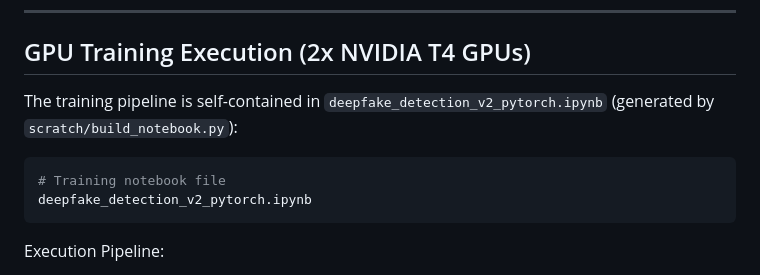
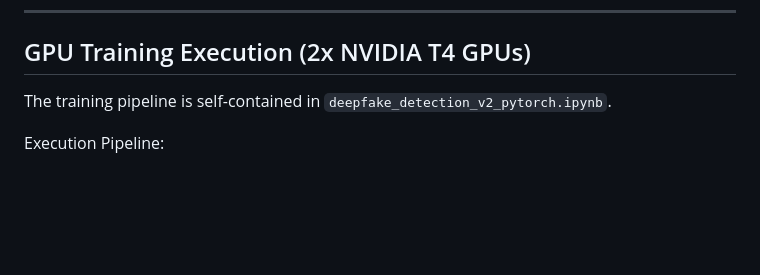
Before and after one commit to yyouretoast/deepfake-detection, a Markdown page: README.md, the part around the change. Drawn GitHub-style; blank space fills up the shorter version.

Commit message:
Simplify README by removing bash code block
Removed unnecessary bash code block for training notebook file.

````diff
--- a/README.md
+++ b/README.md
@@ -103,12 +103,7 @@ streamlit run app.py
 
 ## GPU Training Execution (2x NVIDIA T4 GPUs)
 
-The training pipeline is self-contained in `deepfake_detection_v2_pytorch.ipynb` (generated by `scratch/build_notebook.py`):
-
-```bash
-# Training notebook file
-deepfake_detection_v2_pytorch.ipynb
-```
+The training pipeline is self-contained in `deepfake_detection_v2_pytorch.ipynb`.
 
 Execution Pipeline:
 - **Phase 1**: Frozen backbone warmup (3 epochs, `lr=1e-3`).
````
